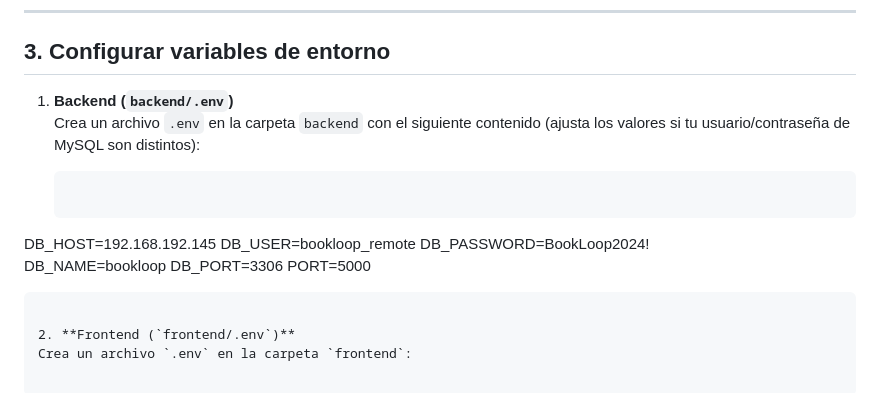
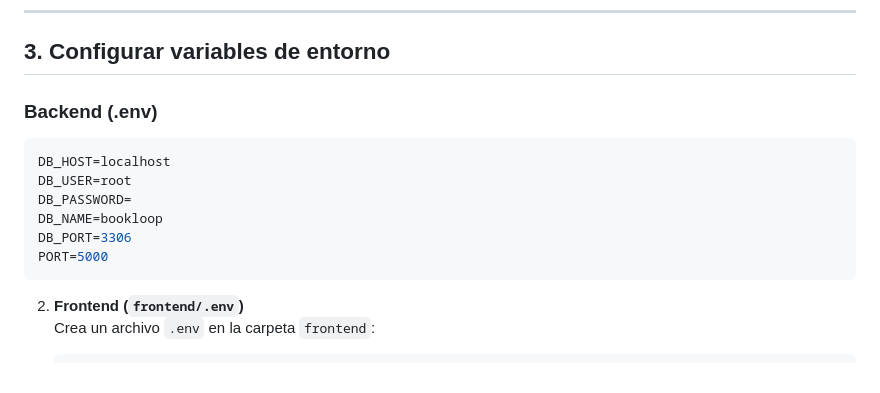
Before and after one commit to Valentinaadle/BookLoop, a Markdown page: README.md, the part around the change. GitHub-like rendering.

````diff
--- a/README.md
+++ b/README.md
@@ -115,17 +115,15 @@ MIT
 
 ## 3. Configurar variables de entorno
 
-1. **Backend (`backend/.env`)**
-   Crea un archivo `.env` en la carpeta `backend` con el siguiente contenido (ajusta los valores si tu usuario/contraseña de MySQL son distintos):
-
-   ```
-DB_HOST=192.168.192.145
-DB_USER=bookloop_remote
-DB_PASSWORD=BookLoop2024!
+### Backend (.env)
+```env
+DB_HOST=localhost
+DB_USER=root
+DB_PASSWORD=
 DB_NAME=bookloop
 DB_PORT=3306
 PORT=5000
-   ```
+```
 
 2. **Frontend (`frontend/.env`)**
    Crea un archivo `.env` en la carpeta `frontend`:
````
